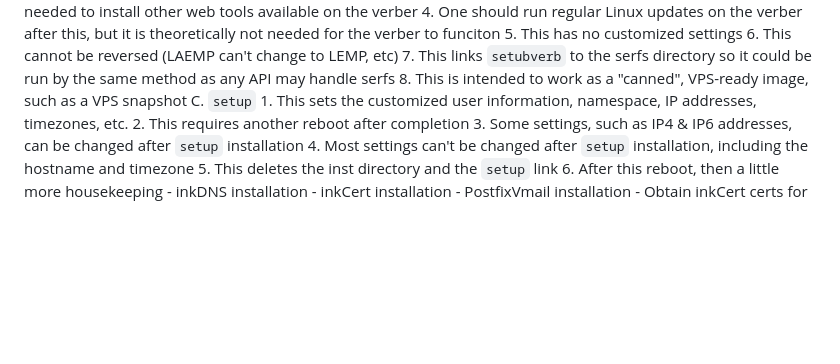
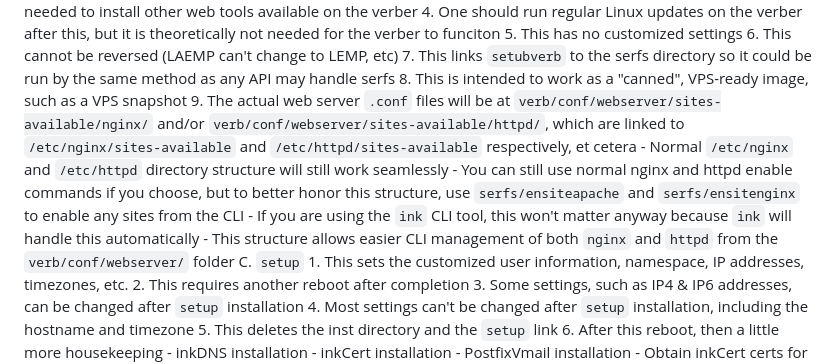
Before and after one commit to inkVerb/verb, a Markdown page: dev/README.md, the part around the change. Drawn GitHub-style; blank space fills up the shorter version.

Commit message:
Cleanup documentation

```diff
--- a/dev/README.md
+++ b/dev/README.md
@@ -105,6 +105,11 @@ III. inst/ contains files only used at installation and updates and some importa
 	  6. This cannot be reversed (LAEMP can't change to LEMP, etc)
 	  7. This links `setubverb` to the serfs directory so it could be run by the same method as any API may handle serfs
 	  8. This is intended to work as a "canned", VPS-ready image, such as a VPS snapshot
+	  9. The actual web server `.conf` files will be at `verb/conf/webserver/sites-available/nginx/` and/or `verb/conf/webserver/sites-available/httpd/`, which are linked to `/etc/nginx/sites-available` and `/etc/httpd/sites-available` respectively, et cetera
+	    - Normal `/etc/nginx` and `/etc/httpd` directory structure will still work seamlessly
+		- You can still use normal nginx and httpd enable commands if you choose, but to better honor this structure, use `serfs/ensiteapache` and `serfs/ensitenginx` to enable any sites from the CLI
+		  - If you are using the `ink` CLI tool, this won't matter anyway because `ink` will handle this automatically
+		- This structure allows easier CLI management of both `nginx` and `httpd` from the `verb/conf/webserver/` folder
 	C. `setup`
 	  1. This sets the customized user information, namespace, IP addresses, timezones, etc.
 	  2. This requires another reboot after completion
```
